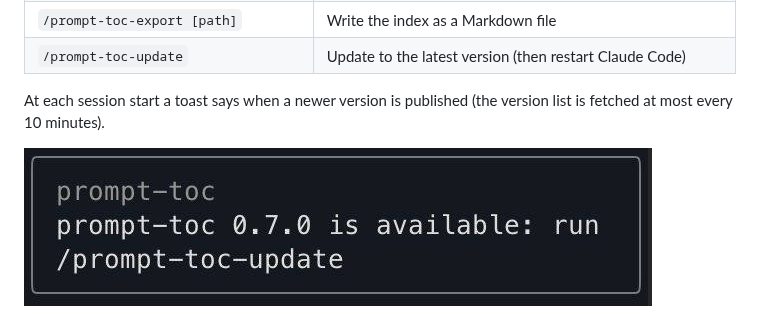
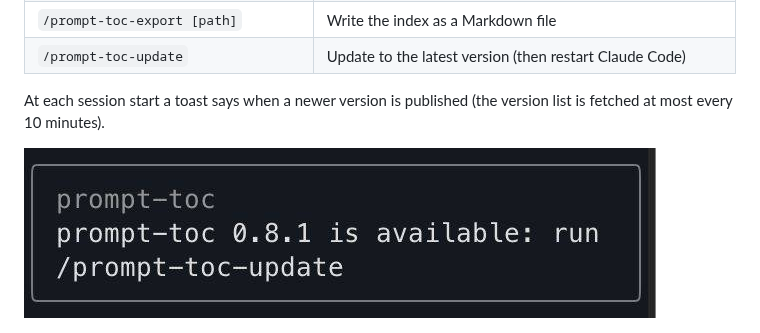
Before and after one commit to weskao/weskao-agent-plugins, a Markdown page: plugins/prompt-toc/README.md, the part around the change. GitHub-like rendering; pictures changed too: assets/prompt-toc/update-toast-prompt-toc.jpeg.

Commit message:
docs(prompt-toc): refresh update toast screenshot to 0.8.1

```diff
--- a/plugins/prompt-toc/README.md
+++ b/plugins/prompt-toc/README.md
@@ -22,7 +22,7 @@ Needs Claude Code 2.1.287 or later (mods load by default) and `python3` on `PATH
 
 At each session start a toast says when a newer version is published (the version list is fetched at most every 10 minutes).
 
-![The update toast: prompt-toc 0.7.0 is available: run /prompt-toc-update](https://raw.githubusercontent.com/weskao/weskao-agent-plugins/main/assets/prompt-toc/update-toast-prompt-toc.jpeg)
+![The update toast: prompt-toc 0.8.1 is available: run /prompt-toc-update](https://raw.githubusercontent.com/weskao/weskao-agent-plugins/main/assets/prompt-toc/update-toast-prompt-toc.jpeg?v=2)
 
 ![prompt-toc demo: click a prompt in the side pane and the transcript scrolls to it](https://raw.githubusercontent.com/weskao/weskao-agent-plugins/main/assets/prompt-toc/demo.gif?v=5)
 
```
